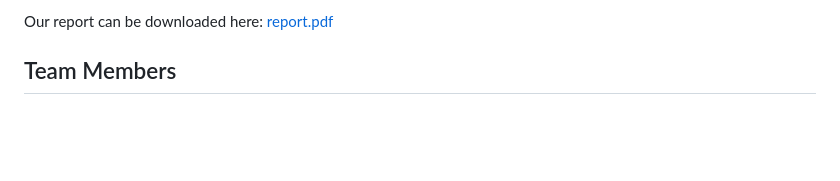
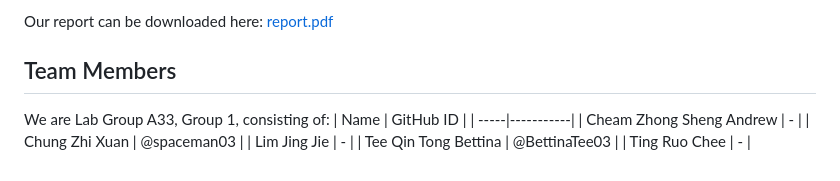
Before and after one commit to BettinaTee03/SC2002-Final-Year-Project-Management-System, a Markdown page: README.md, the part around the change. Drawn GitHub-style; blank space fills up the shorter version.

Commit message:
Update README.md
added team table

```diff
--- a/README.md
+++ b/README.md
@@ -80,3 +80,11 @@ Our report consists of
 Our report can be downloaded here: [report.pdf](https://github.com/BettinaTee03/Final-Year-Project-Management-System/files/14012532/report.pdf)
 
 ## Team Members
+We are Lab Group A33, Group 1, consisting of:
+| Name | GitHub ID |
+| -----|-----------|
+| Cheam Zhong Sheng Andrew | - |
+| Chung Zhi Xuan | @spaceman03 |
+| Lim Jing Jie | - |
+| Tee Qin Tong Bettina | @BettinaTee03 |
+| Ting Ruo Chee | - |
```
